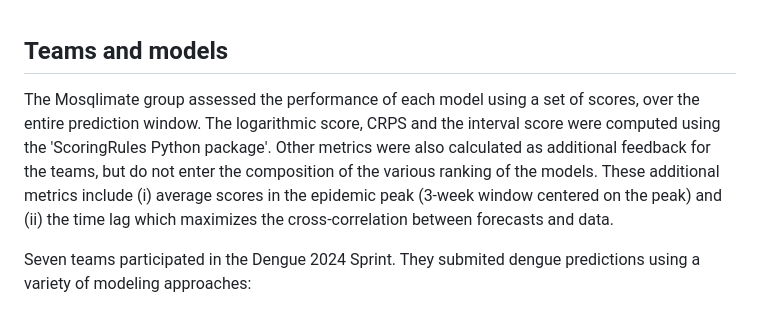
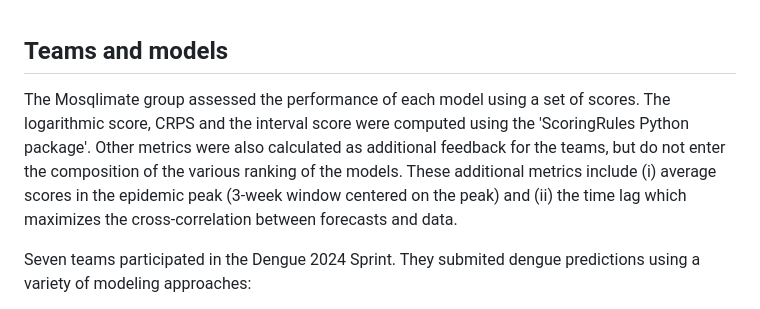
Before and after one commit to Mosqlimate-project/sprint-template, a Markdown page: scores/scores.md, the part around the change. Rendered like a GitHub page.

```diff
--- a/scores/scores.md
+++ b/scores/scores.md
@@ -1,5 +1,5 @@
  ## Teams and models
-The Mosqlimate group assessed the performance of each model using a set of scores, over the entire prediction window. The logarithmic score, CRPS and the interval score were computed using the 'ScoringRules Python package'. Other metrics were also  calculated as additional feedback for the teams, but do not enter the composition of the various ranking of the models. These additional metrics include (i) average scores in the epidemic peak (3-week window centered on the peak) and (ii) the time lag which maximizes the cross-correlation between forecasts and data.
+The Mosqlimate group assessed the performance of each model using a set of scores. The logarithmic score, CRPS and the interval score were computed using the 'ScoringRules Python package'. Other metrics were also  calculated as additional feedback for the teams, but do not enter the composition of the various ranking of the models. These additional metrics include (i) average scores in the epidemic peak (3-week window centered on the peak) and (ii) the time lag which maximizes the cross-correlation between forecasts and data.
 
 Seven teams participated in the Dengue 2024 Sprint. They submited dengue predictions using a variety of modeling approaches:
 
```
